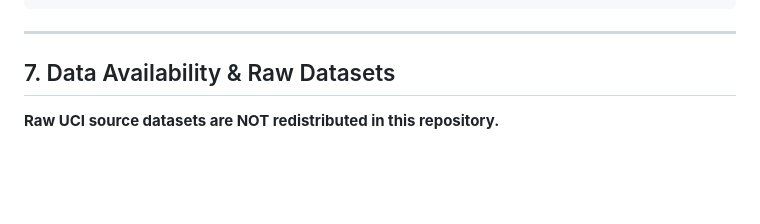
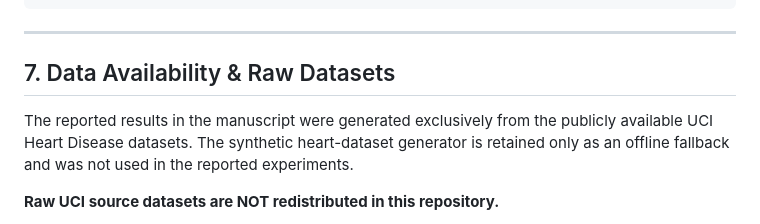
Before and after one commit to raghavendragolla/cvd, a Markdown page: README.md, the part around the change. Rendered like a GitHub page; blank space fills up the shorter version.

Commit message:
Clarify dataset provenance and synthetic fallback

```diff
--- a/README.md
+++ b/README.md
@@ -152,6 +152,8 @@ Research_Project/
 
 ## 7. Data Availability & Raw Datasets
 
+The reported results in the manuscript were generated exclusively from the publicly available UCI Heart Disease datasets. The synthetic heart-dataset generator is retained only as an offline fallback and was not used in the reported experiments.
+
 **Raw UCI source datasets are NOT redistributed in this repository.**
 
 To comply with academic distribution considerations, users wishing to execute the ingestion pipeline from raw source files should acquire the four original clinical data files directly from the official **UCI Machine Learning Repository Heart Disease study** (Janosi et al., 1988):
```
